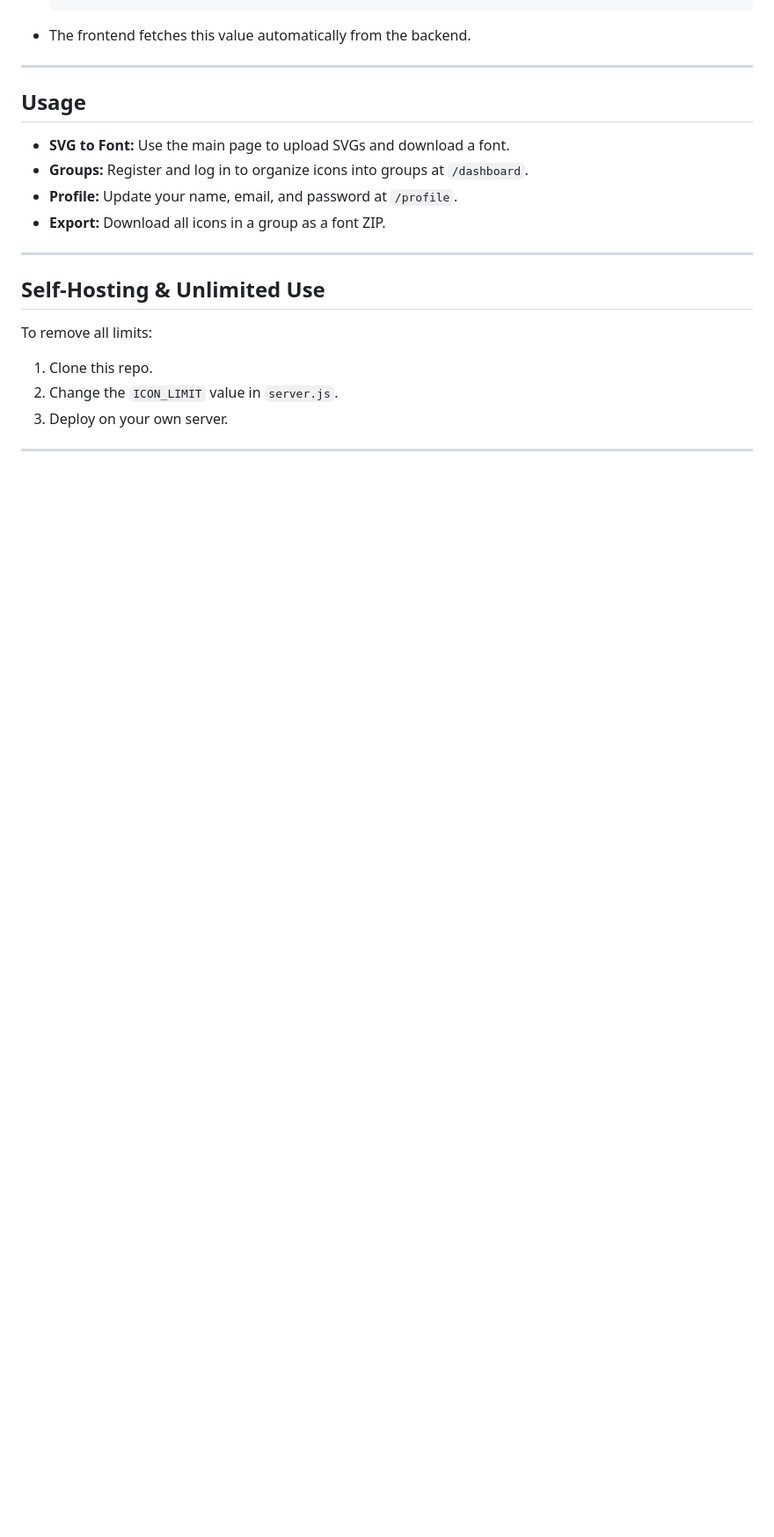
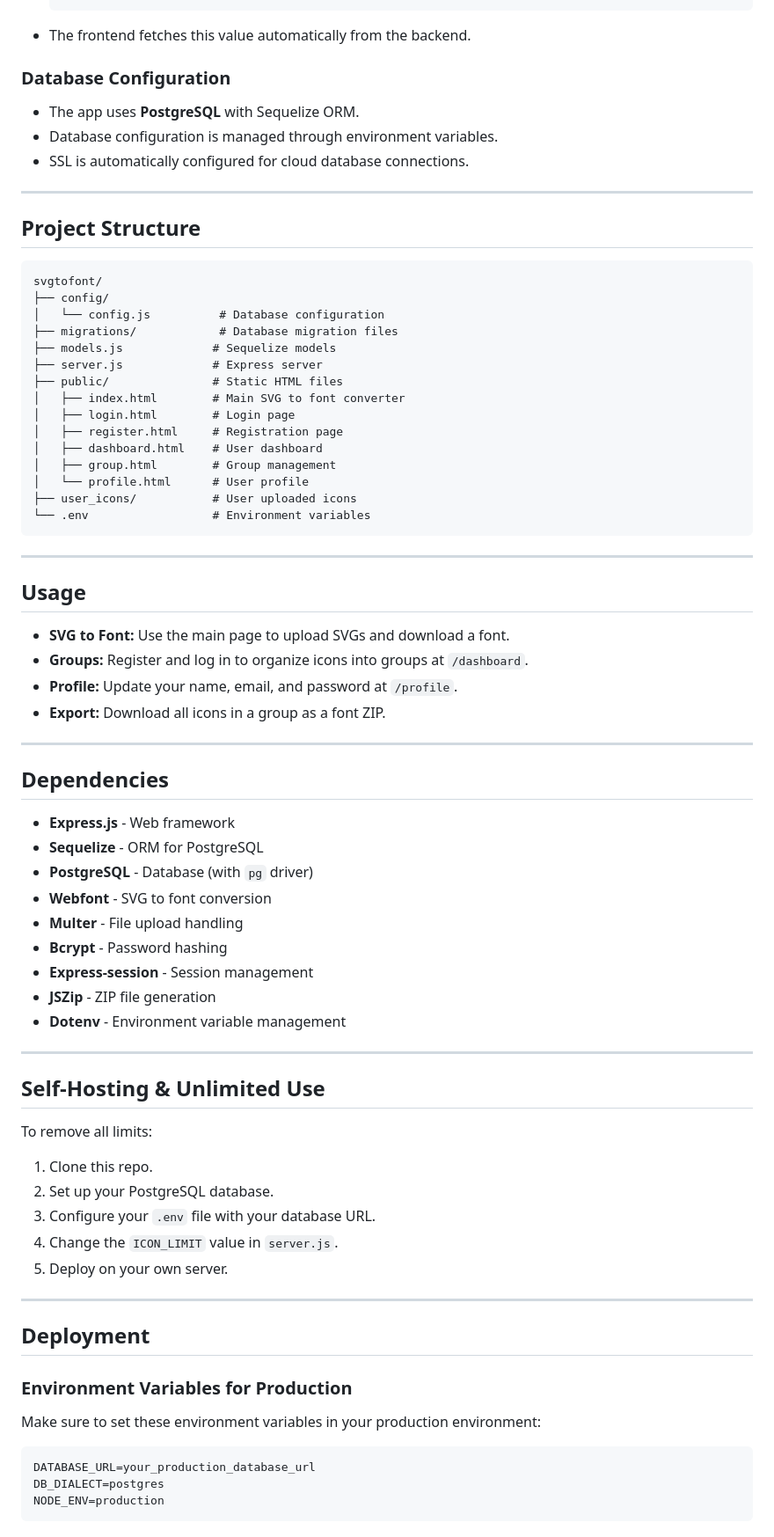
Before and after one commit to pplcallmesatz/svgtofont, a Markdown page: README.md, the part around one of its changes. Shown at 88% size. Drawn GitHub-style; blank space fills up the shorter version.

Commit message:
- Updated Readme file

````diff
--- a/README.md
+++ b/README.md
@@ -84,5 +88,33 @@ npm start
   ```
 - The frontend fetches this value automatically from the backend.
+
+### Database Configuration
+
+- The app uses **PostgreSQL** with Sequelize ORM.
+- Database configuration is managed through environment variables.
+- SSL is automatically configured for cloud database connections.
+
+---
+
+## Project Structure
+
+```
+svgtofont/
+├── config/
+│   └── config.js          # Database configuration
+├── migrations/            # Database migration files
+├── models.js             # Sequelize models
+├── server.js             # Express server
+├── public/               # Static HTML files
+│   ├── index.html        # Main SVG to font converter
+│   ├── login.html        # Login page
+│   ├── register.html     # Registration page
+│   ├── dashboard.html    # User dashboard
+│   ├── group.html        # Group management
+│   └── profile.html      # User profile
+├── user_icons/           # User uploaded icons
+└── .env                  # Environment variables
+```
 
 ---
 
@@ -95,9 +127,40 @@ npm start
 
 ---
 
+## Dependencies
+
+- **Express.js** - Web framework
+- **Sequelize** - ORM for PostgreSQL
+- **PostgreSQL** - Database (with `pg` driver)
+- **Webfont** - SVG to font conversion
+- **Multer** - File upload handling
+- **Bcrypt** - Password hashing
+- **Express-session** - Session management
+- **JSZip** - ZIP file generation
+- **Dotenv** - Environment variable management
+
+---
+
 ## Self-Hosting & Unlimited Use
 
 To remove all limits:
 1. Clone this repo.
-2. Change the `ICON_LIMIT` value in `server.js`.
-3. Deploy on your own server.
+2. Set up your PostgreSQL database.
+3. Configure your `.env` file with your database URL.
+4. Change the `ICON_LIMIT` value in `server.js`.
+5. Deploy on your own server.
+
+---
+
+## Deployment
+
+### Environment Variables for Production
+
+Make sure to set these environment variables in your production environment:
+
+```env
+DATABASE_URL=your_production_database_url
+DB_DIALECT=postgres
+NODE_ENV=production
+```
+
````
Also changed, not shown: other parts of README.md (+30 -20 lines).
